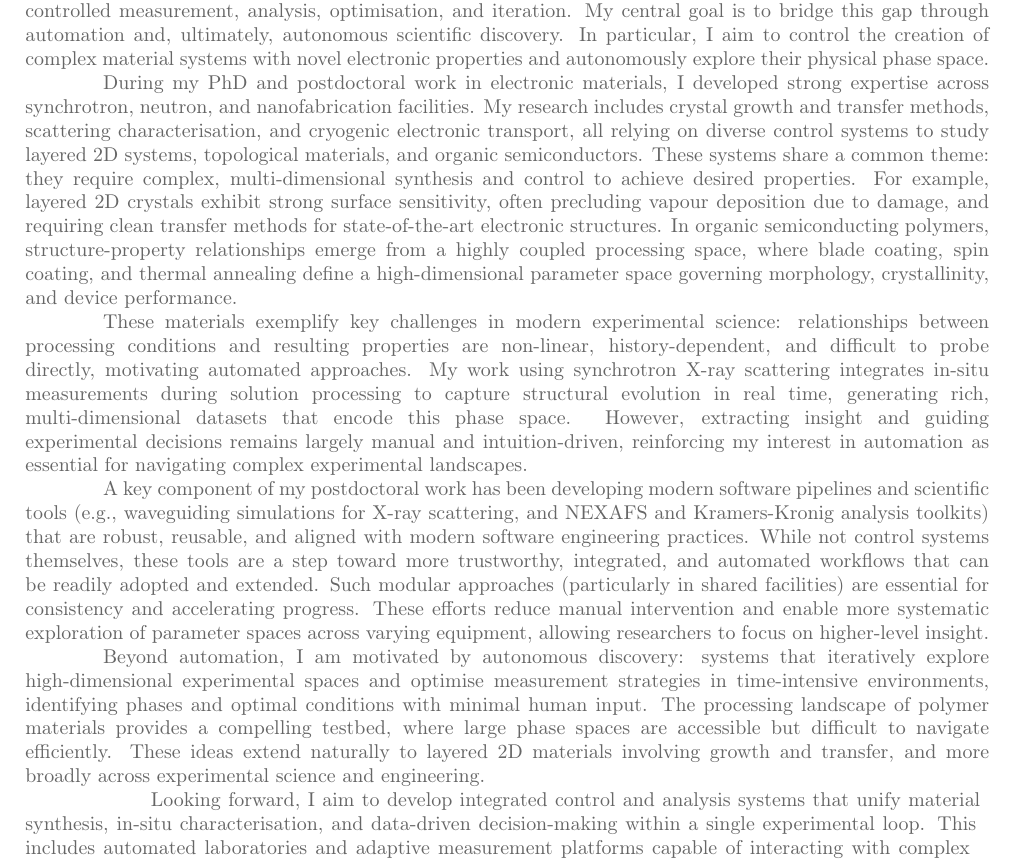
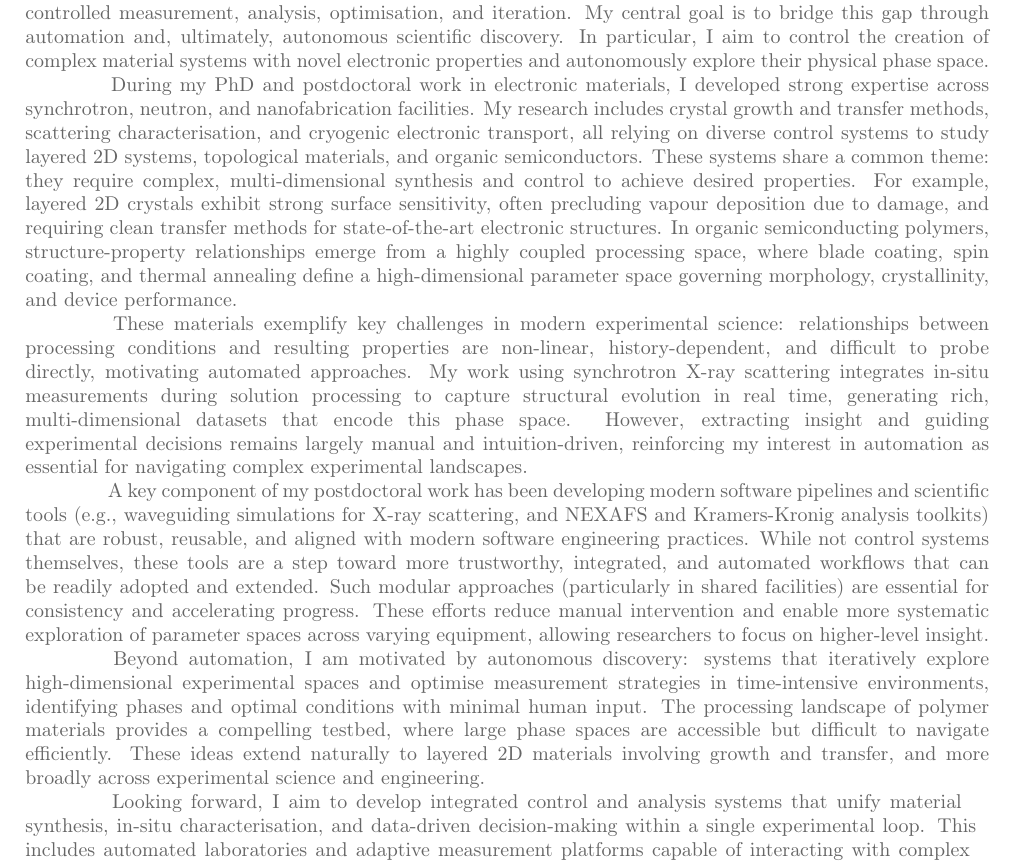
Before and after one commit to mattgebert/cv, a LaTeX CV (mission-statement.tex): part of the page, cut so that both start at the same text. Compiled offline with pdfLaTeX.

Commit message:
Updated about me cv, fixed minor space erros in mission statement

```diff
--- a/mission-statement.tex
+++ b/mission-statement.tex
@@ -6,9 +6,6 @@
 \geometry{left=2.0cm,right=2.0cm,top=2.0cm,bottom=2.0cm,columnsep=0.75cm}
 \usepackage{subfiles} % Use subfiles to define personal information.
 \usepackage{paracol}
-
-% Add technical terms to dictionary
-\usepackage{xspace}
 
 % % Change the font if you want to, depending on whether
 % % you're using pdflatex or xelatex/lualatex
@@ -84,9 +81,9 @@
 \renewcommand{\ratingmarker}{\faCircle}
 
 \newcommand{\textalignment}{
-	\justifying
+	\justifying{}
     \tolerance=1 %https://tex.stackexchange.com/a/5039/137109
-    \emergencystretch=\maxdimen
+    \emergencystretch=\maxdimen{}
     \hyphenpenalty=10000
     \hbadness=10000
 }
@@ -103,7 +100,7 @@
         }
 
     % \vspace{1em}
-    {\textalignment
+    {\textalignment{}
 
     % https://www.academictransfer.com/en/blog/writing-a-research-vision-document/
     % Mission statement blog:
@@ -115,15 +112,15 @@
 
     My research is driven by a fundamental intrigue in novel electronic materials, with the goal of demonstrating reliable processability and physical properties for modern electronic devices. Achieving this requires optimising complex synthesis and control systems for in-situ characterisation. This interest stems from my background in condensed matter physics, electronic materials-science engineering, and scientific software development, where I have repeatedly encountered the same core challenge: modern experiments generate vast, complex datasets and rely on intricate instrumentation; however, much of the device lifecycle remains manual—sample fabrication, controlled measurement, analysis, optimisation, and iteration. My central goal is to bridge this gap through automation and, ultimately, autonomous scientific discovery. In particular, I aim to control the creation of complex material systems with novel electronic properties and autonomously explore their physical phase space.
 
-    \pind During my PhD and postdoctoral work in electronic materials, I developed strong expertise across synchrotron, neutron, and nanofabrication facilities. My research includes crystal growth and transfer methods, scattering characterisation, and cryogenic electronic transport, all relying on diverse control systems to study layered 2D systems, topological materials, and organic semiconductors. These systems share a common theme: they require complex, multi-dimensional synthesis and control to achieve desired properties. For example, layered 2D crystals exhibit strong surface sensitivity, often precluding vapour deposition due to damage, and requiring clean transfer methods for state-of-the-art electronic structures. In organic semiconducting polymers, structure-property relationships emerge from a highly coupled processing space, where blade coating, spin coating, and thermal annealing define a high-dimensional parameter space governing morphology, crystallinity, and device performance.
+    \pind{} During my PhD and postdoctoral work in electronic materials, I developed strong expertise across synchrotron, neutron, and nanofabrication facilities. My research includes crystal growth and transfer methods, scattering characterisation, and cryogenic electronic transport, all relying on diverse control systems to study layered 2D systems, topological materials, and organic semiconductors. These systems share a common theme: they require complex, multi-dimensional synthesis and control to achieve desired properties. For example, layered 2D crystals exhibit strong surface sensitivity, often precluding vapour deposition due to damage, and requiring clean transfer methods for state-of-the-art electronic structures. In organic semiconducting polymers, structure-property relationships emerge from a highly coupled processing space, where blade coating, spin coating, and thermal annealing define a high-dimensional parameter space governing morphology, crystallinity, and device performance.
 
-    \pind These materials exemplify key challenges in modern experimental science: relationships between processing conditions and resulting properties are non-linear, history-dependent, and difficult to probe directly, motivating automated approaches. My work using synchrotron X-ray scattering integrates in-situ measurements during solution processing to capture structural evolution in real time, generating rich, multi-dimensional datasets that encode this phase space. However, extracting insight and guiding experimental decisions remains largely manual and intuition-driven, reinforcing my interest in automation as essential for navigating complex experimental landscapes.
+    \pind{} These materials exemplify key challenges in modern experimental science: relationships between processing conditions and resulting properties are non-linear, history-dependent, and difficult to probe directly, motivating automated approaches. My work using synchrotron X-ray scattering integrates in-situ measurements during solution processing to capture structural evolution in real time, generating rich, multi-dimensional datasets that encode this phase space. However, extracting insight and guiding experimental decisions remains largely manual and intuition-driven, reinforcing my interest in automation as essential for navigating complex experimental landscapes.
 
-    \pind A key component of my postdoctoral work has been developing modern software pipelines and scientific tools (e.g., waveguiding simulations for X-ray scattering, and NEXAFS and Kramers-Kronig analysis toolkits) that are robust, reusable, and aligned with modern software engineering practices. While not control systems themselves, these tools are a step toward more trustworthy, integrated, and automated workflows that can be readily adopted and extended. Such modular approaches (particularly in shared facilities) are essential for consistency and accelerating progress. These efforts reduce manual intervention and enable more systematic exploration of parameter spaces across varying equipment, allowing researchers to focus on higher-level insight.
+    \pind{} A key component of my postdoctoral work has been developing modern software pipelines and scientific tools (e.g., waveguiding simulations for X-ray scattering, and NEXAFS and Kramers-Kronig analysis toolkits) that are robust, reusable, and aligned with modern software engineering practices. While not control systems themselves, these tools are a step toward more trustworthy, integrated, and automated workflows that can be readily adopted and extended. Such modular approaches (particularly in shared facilities) are essential for consistency and accelerating progress. These efforts reduce manual intervention and enable more systematic exploration of parameter spaces across varying equipment, allowing researchers to focus on higher-level insight.
 
-    \pind Beyond automation, I am motivated by autonomous discovery: systems that iteratively explore high-dimensional experimental spaces and optimise measurement strategies in time-intensive environments, identifying phases and optimal conditions with minimal human input. The processing landscape of polymer materials provides a compelling testbed, where large phase spaces are accessible but difficult to navigate efficiently. These ideas extend naturally to layered 2D materials involving growth and transfer, and more broadly across experimental science and engineering.
+    \pind{} Beyond automation, I am motivated by autonomous discovery: systems that iteratively explore high-dimensional experimental spaces and optimise measurement strategies in time-intensive environments, identifying phases and optimal conditions with minimal human input. The processing landscape of polymer materials provides a compelling testbed, where large phase spaces are accessible but difficult to navigate efficiently. These ideas extend naturally to layered 2D materials involving growth and transfer, and more broadly across experimental science and engineering.
 
-    \pind \pind Looking forward, I aim to develop integrated control and analysis systems that unify material synthesis, in-situ characterisation, and data-driven decision-making within a single experimental loop. This includes automated laboratories and adaptive measurement platforms capable of interacting with complex physical systems. More broadly, I am interested in how autonomous systems can navigate complex phase spaces; across materials science, manufacturing, and other domains where high-dimensional optimisation is central. Ultimately, my vision is to transition scientific practice from manual workflows to integrated, autonomous systems that accelerate discovery, where scientific systems become active participants in the discovery process.
+    \pind{} Looking forward, I aim to develop integrated control and analysis systems that unify material synthesis, in-situ characterisation, and data-driven decision-making within a single experimental loop. This includes automated laboratories and adaptive measurement platforms capable of interacting with complex physical systems. More broadly, I am interested in how autonomous systems can navigate complex phase spaces; across materials science, manufacturing, and other domains where high-dimensional optimisation is central. Ultimately, my vision is to transition scientific practice from manual workflows to integrated, autonomous systems that accelerate discovery, where scientific systems become active participants in the discovery process.
     }
 
     {\color{emphasis}
```
Also changed, not shown: curriculum-vitae.tex (+1 -1 lines), mission-statement.tex (4 more changed lines).
